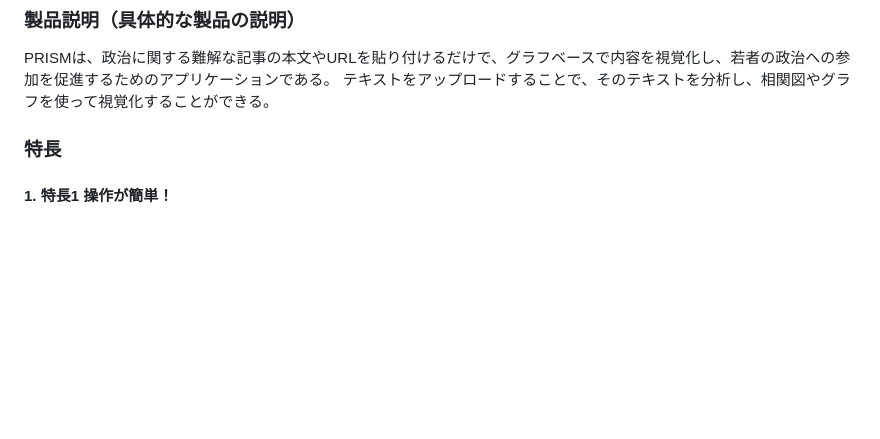
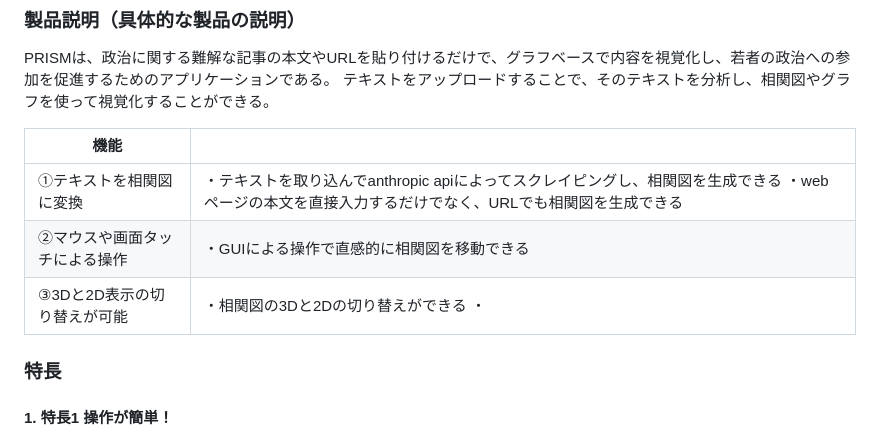
Before and after one commit to jphacks/tk_2428, a Markdown page: README.md, the part around the change. GitHub-like rendering; blank space fills up the shorter version.

```diff
--- a/README.md
+++ b/README.md
@@ -15,6 +15,12 @@
 ### 製品説明（具体的な製品の説明）
 PRISMは、政治に関する難解な記事の本文やURLを貼り付けるだけで、グラフベースで内容を視覚化し、若者の政治への参加を促進するためのアプリケーションである。
 テキストをアップロードすることで、そのテキストを分析し、相関図やグラフを使って視覚化することができる。
+
+|機能||
+|------------|-----------|
+|①テキストを相関図に変換|・テキストを取り込んでanthropic apiによってスクレイピングし、相関図を生成できる  ・webページの本文を直接入力するだけでなく、URLでも相関図を生成できる|
+|②マウスや画面タッチによる操作|・GUIによる操作で直感的に相関図を移動できる|
+|③3Dと2D表示の切り替えが可能|・相関図の3Dと2Dの切り替えができる  ・|
 
 ### 特長
 #### 1. 特長1 操作が簡単！
```
